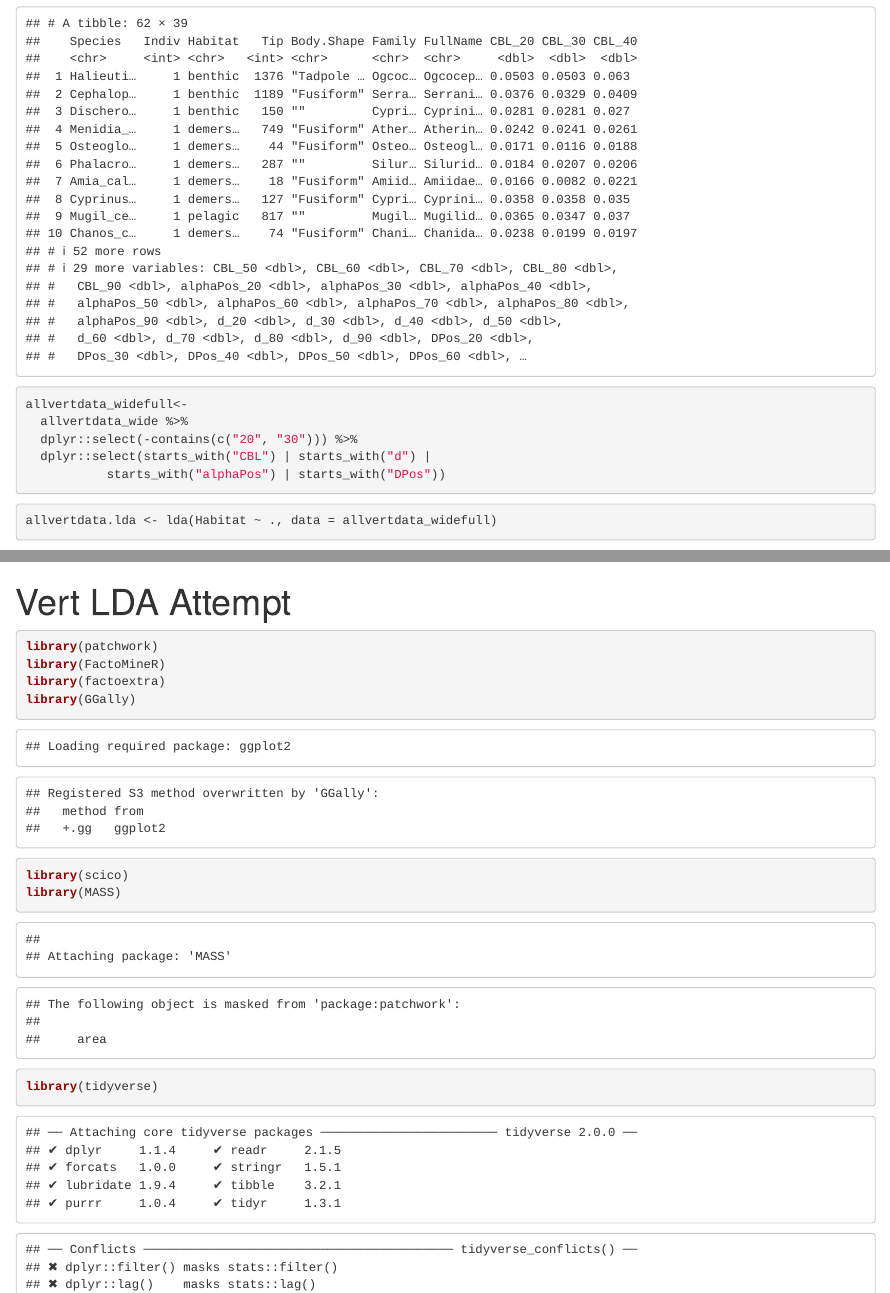
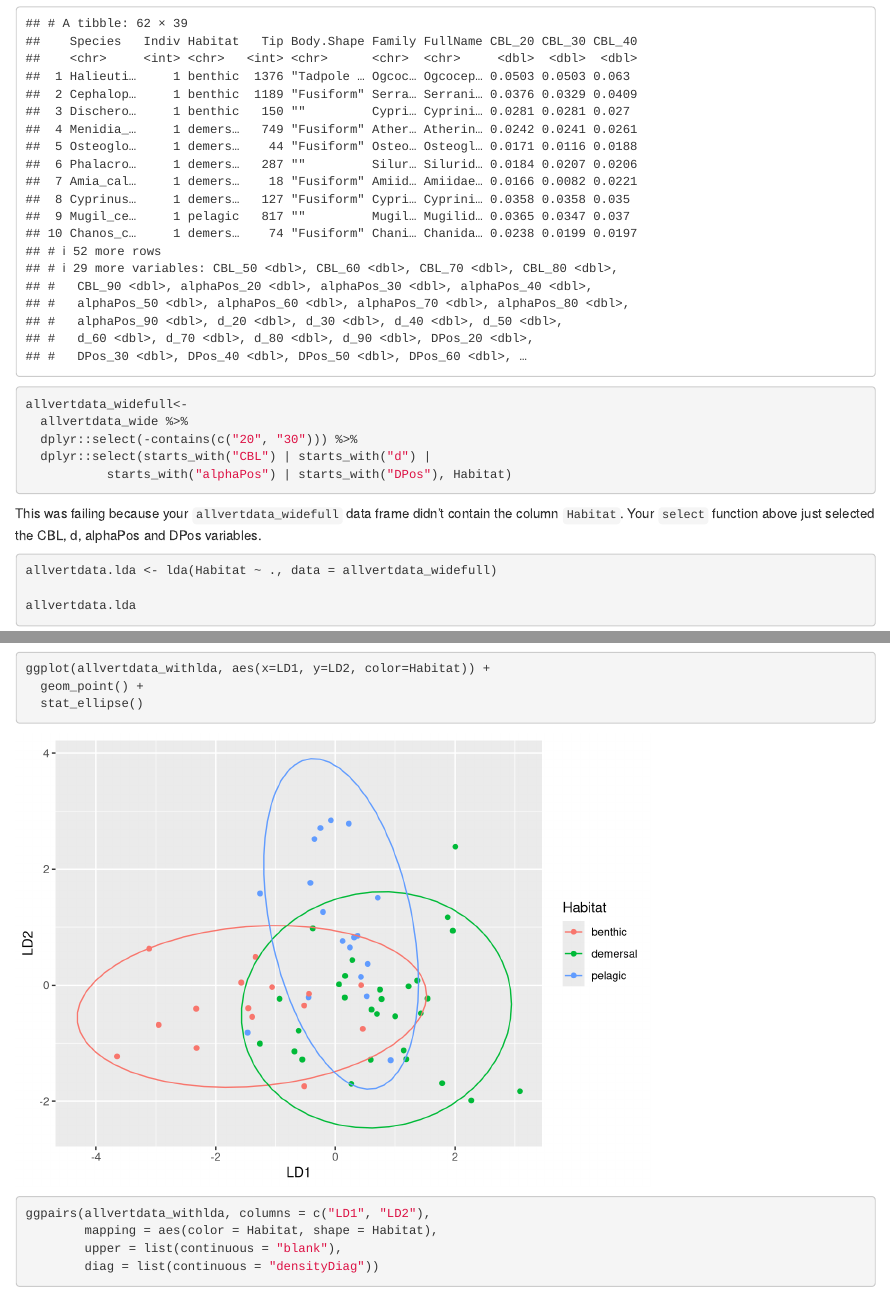
Before and after one commit to tytell/BaxterVertEvol, an R Markdown document (VertMeasLDA_Attempt.Rmd): the page in a window 1100 px wide, from 3930 px down, and a second part further down, joined at a grey line. Rendered offline with R 4.5, knitr and Pandoc, with nearby package versions; some code elsewhere in the file could not run offline.

Commit message:
Minor bugfix for running LDA

````diff
--- a/VertMeasLDA_Attempt.Rmd
+++ b/VertMeasLDA_Attempt.Rmd
@@ -93,9 +93,10 @@
   allvertdata_wide %>%
   dplyr::select(-contains(c("20", "30"))) %>%
   dplyr::select(starts_with("CBL") | starts_with("d") |
-           starts_with("alphaPos") | starts_with("DPos"))
+           starts_with("alphaPos") | starts_with("DPos"), Habitat)
 ```
 
+This was failing because your `allvertdata_widefull` data frame didn't contain the column `Habitat`. Your `select` function above just selected the CBL, d, alphaPos and DPos variables.
 ```{r}
 allvertdata.lda <- lda(Habitat ~ ., data = allvertdata_widefull)
 
@@ -105,4 +114,17 @@
+ggplot(allvertdata_withlda, aes(x=LD1, y=LD2, color=Habitat)) +
+  geom_point() +
+  stat_ellipse()
+```
+
+```{r}
+ggpairs(allvertdata_withlda, columns = c("LD1", "LD2"),
+        mapping = aes(color = Habitat, shape = Habitat),
+        upper = list(continuous = "blank"),
+        diag = list(continuous = "densityDiag"))
+```
+
 This is I believe what setting up the model would look like based off of the resources I looked at. The resource I'm looking at also gives instructions to make a partition plot, which would look something like this. I'm not totally positive how applicable this is to our case, but it looks like a potential plot that could show at least something interesting.
+
 
 ```{r}
 library(klaR)
````
Also changed, not shown: VertMeasLDA_Attempt.Rmd (8 more changed lines).
